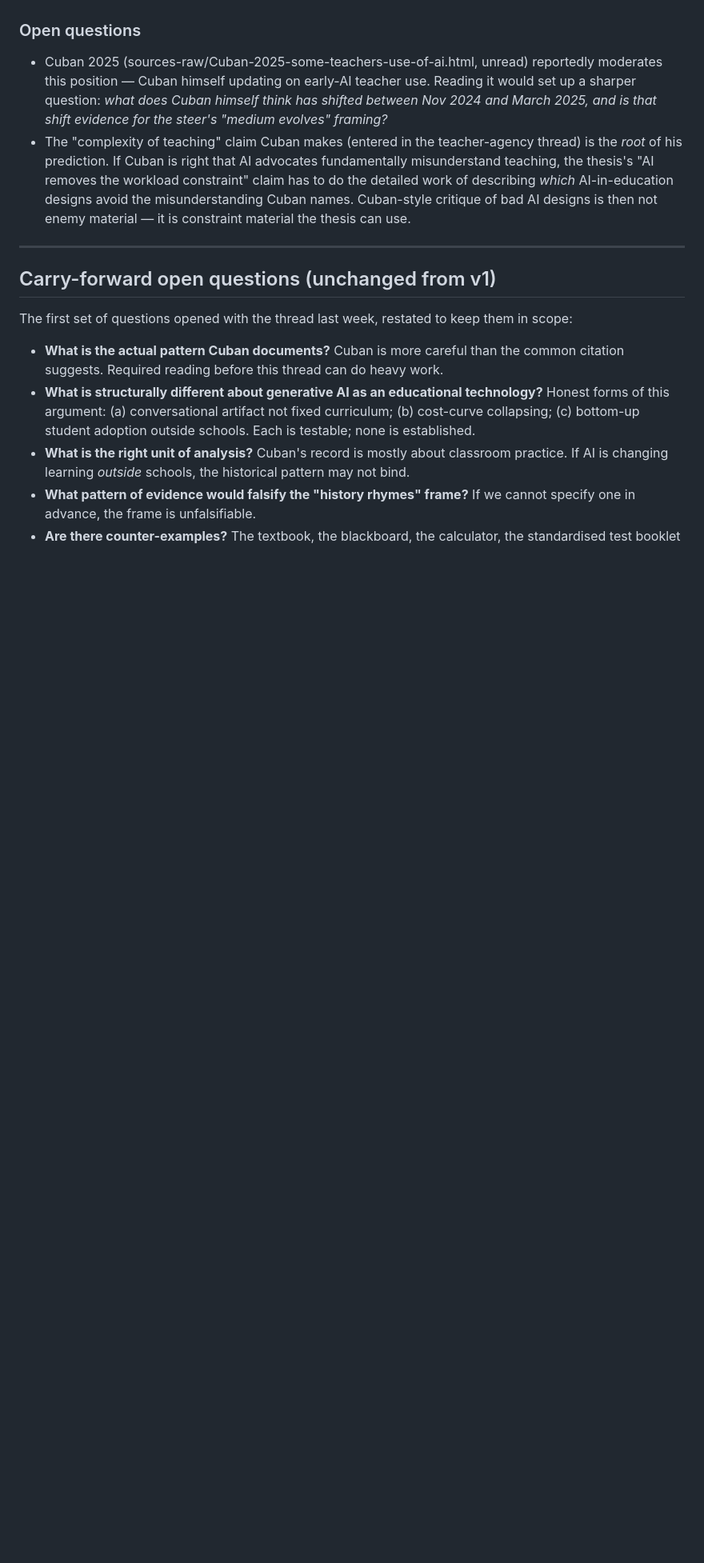
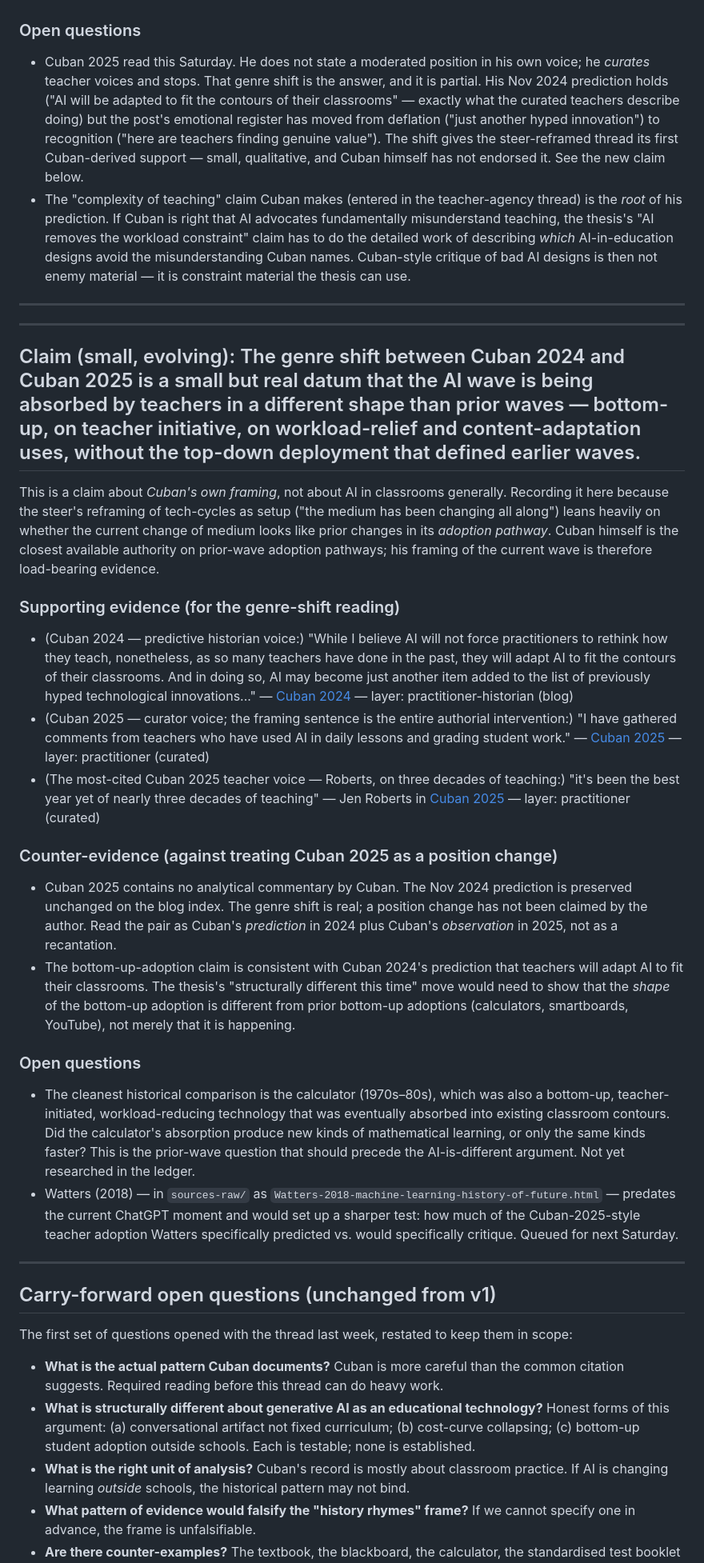
Before and after one commit to ZacKlinger/learning-thesis, a Markdown page: claim-evidence/tech-cycles-in-education.md, the part around one of its changes. Shown at 80% size. Rendered like a GitHub page; blank space fills up the shorter version.

Commit message:
claim-evidence: tech-cycles — add Cuban 2025 genre-shift datum

```diff
--- a/claim-evidence/tech-cycles-in-education.md
+++ b/claim-evidence/tech-cycles-in-education.md
@@ -170,12 +180,16 @@ is the foil version. The gap is recorded honestly.
   universal.*
 
 ### Open questions
-- Cuban 2025 (sources-raw/Cuban-2025-some-teachers-use-of-ai.html, unread)
-  reportedly moderates this position — Cuban himself updating on
-  early-AI teacher use. Reading it would set up a sharper question:
-  *what does Cuban himself think has shifted between Nov 2024 and March
-  2025, and is that shift evidence for the steer's "medium evolves"
-  framing?*
+- Cuban 2025 read this Saturday. He does not state a moderated position
+  in his own voice; he *curates* teacher voices and stops. That genre
+  shift is the answer, and it is partial. His Nov 2024 prediction holds
+  ("AI will be adapted to fit the contours of their classrooms" —
+  exactly what the curated teachers describe doing) but the post's
+  emotional register has moved from deflation ("just another hyped
+  innovation") to recognition ("here are teachers finding genuine
+  value"). The shift gives the steer-reframed thread its first
+  Cuban-derived support — small, qualitative, and Cuban himself has not
+  endorsed it. See the new claim below.
 - The "complexity of teaching" claim Cuban makes (entered in the
   teacher-agency thread) is the *root* of his prediction. If Cuban is
   right that AI advocates fundamentally misunderstand teaching, the
@@ -184,6 +198,62 @@ is the foil version. The gap is recorded honestly.
   the misunderstanding Cuban names. Cuban-style critique of bad AI
   designs is then not enemy material — it is constraint material the
   thesis can use.
+
+---
+
+---
+
+## Claim (small, evolving): The genre shift between Cuban 2024 and Cuban 2025 is a small but real datum that the AI wave is being absorbed by teachers in a different shape than prior waves — bottom-up, on teacher initiative, on workload-relief and content-adaptation uses, without the top-down deployment that defined earlier waves.
+
+This is a claim about *Cuban's own framing*, not about AI in classrooms
+generally. Recording it here because the steer's reframing of tech-cycles
+as setup ("the medium has been changing all along") leans heavily on
+whether the current change of medium looks like prior changes in its
+*adoption pathway*. Cuban himself is the closest available authority on
+prior-wave adoption pathways; his framing of the current wave is therefore
+load-bearing evidence.
+
+### Supporting evidence (for the genre-shift reading)
+- (Cuban 2024 — predictive historian voice:) "While I believe AI will not
+  force practitioners to rethink how they teach, nonetheless, as so many
+  teachers have done in the past, they will adapt AI to fit the contours
+  of their classrooms. And in doing so, AI may become just another item
+  added to the list of previously hyped technological innovations..."
+  — [Cuban 2024](../sources/Cuban-2024-will-ai-transform.md) — layer: practitioner-historian (blog)
+- (Cuban 2025 — curator voice; the framing sentence is the entire
+  authorial intervention:) "I have gathered comments from teachers who
+  have used AI in daily lessons and grading student work."
+  — [Cuban 2025](../sources/Cuban-2025-some-teachers-use-of-ai.md) — layer: practitioner (curated)
+- (The most-cited Cuban 2025 teacher voice — Roberts, on three decades of
+  teaching:) "it's been the best year yet of nearly three decades of
+  teaching"
+  — Jen Roberts in [Cuban 2025](../sources/Cuban-2025-some-teachers-use-of-ai.md) — layer: practitioner (curated)
+
+### Counter-evidence (against treating Cuban 2025 as a position change)
+- Cuban 2025 contains no analytical commentary by Cuban. The Nov 2024
+  prediction is preserved unchanged on the blog index. The genre shift
+  is real; a position change has not been claimed by the author. Read
+  the pair as Cuban's *prediction* in 2024 plus Cuban's *observation* in
+  2025, not as a recantation.
+- The bottom-up-adoption claim is consistent with Cuban 2024's prediction
+  that teachers will adapt AI to fit their classrooms. The thesis's
+  "structurally different this time" move would need to show that the
+  *shape* of the bottom-up adoption is different from prior bottom-up
+  adoptions (calculators, smartboards, YouTube), not merely that it is
+  happening.
+
+### Open questions
+- The cleanest historical comparison is the calculator (1970s–80s), which
+  was also a bottom-up, teacher-initiated, workload-reducing technology
+  that was eventually absorbed into existing classroom contours. Did the
+  calculator's absorption produce new kinds of mathematical learning, or
+  only the same kinds faster? This is the prior-wave question that should
+  precede the AI-is-different argument. Not yet researched in the ledger.
+- Watters (2018) — in `sources-raw/` as
+  `Watters-2018-machine-learning-history-of-future.html` — predates the
+  current ChatGPT moment and would set up a sharper test: how much of
+  the Cuban-2025-style teacher adoption Watters specifically predicted
+  vs. would specifically critique. Queued for next Saturday.
 
 ---
 
```
Also changed, not shown: other parts of claim-evidence/tech-cycles-in-education.md (+14 -4 lines).
